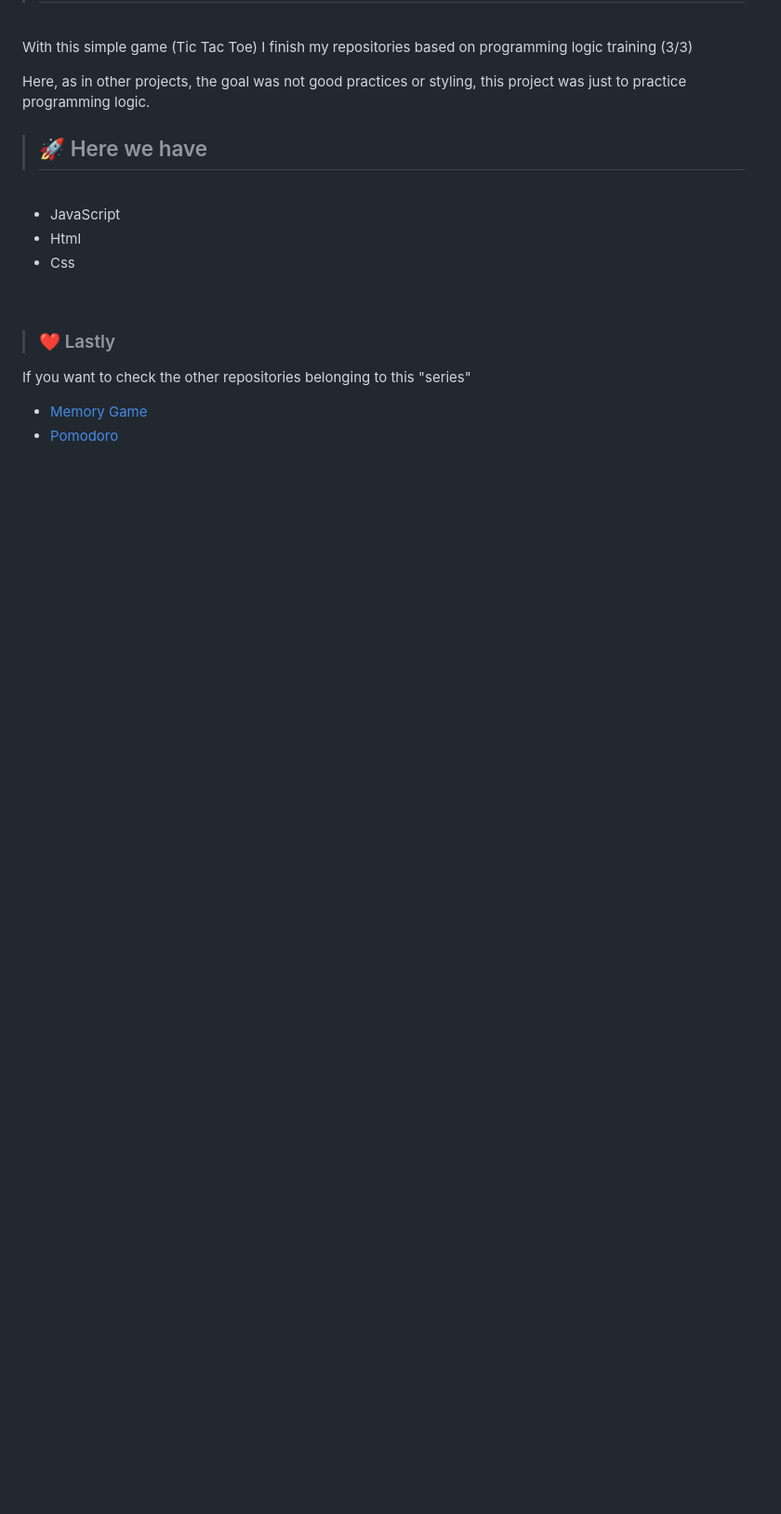
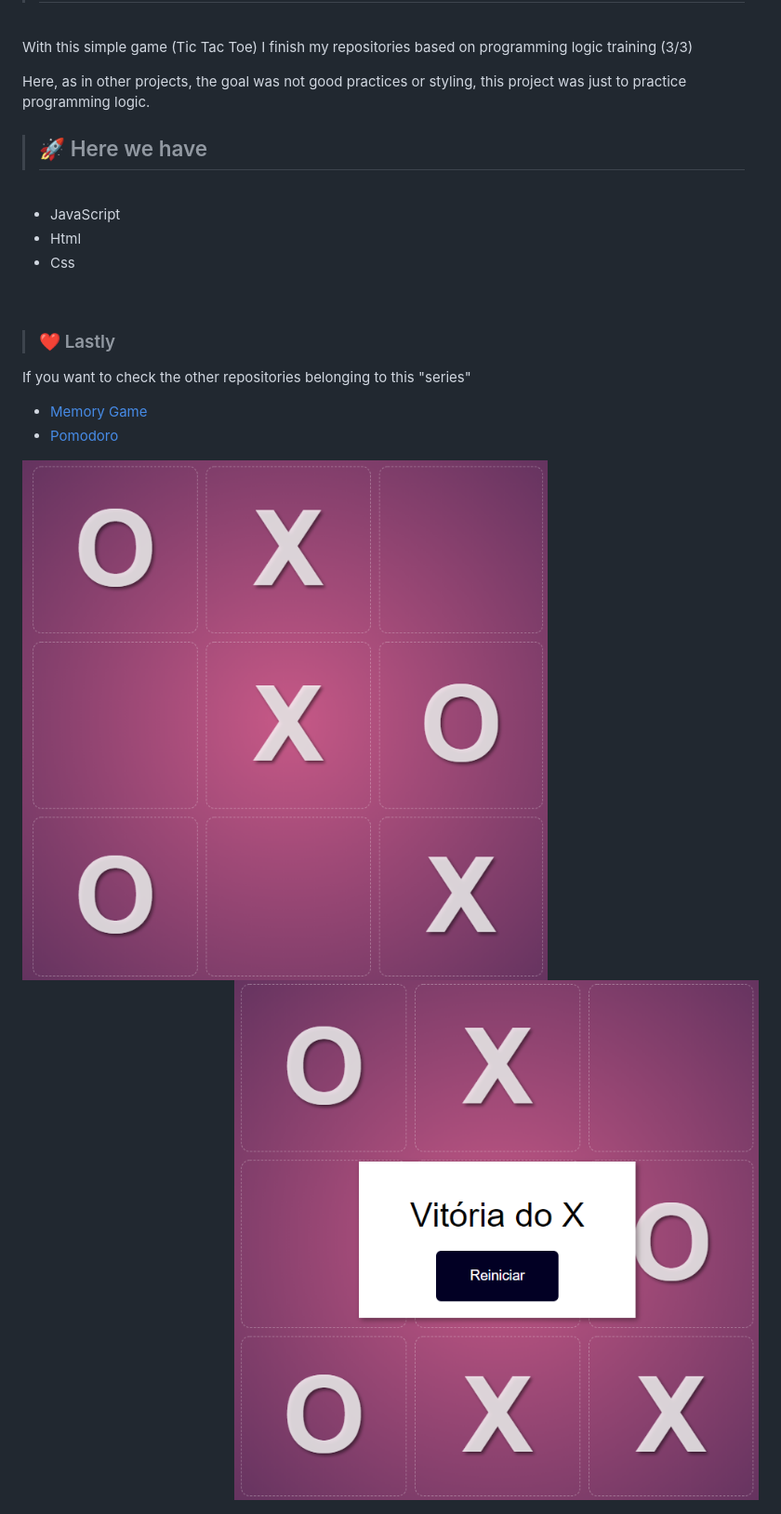
Before and after one commit to JoaoMarcelo-J/tictactoe-game, a Markdown page: README.md, the part around the change. Shown: that part at 93% size. Rendered like a GitHub page; pictures changed too: img/img-1.png (added), img/img-2.png (added); blank space fills up the shorter version.

Commit message:
reamde imgs

```diff
--- a/README.md
+++ b/README.md
@@ -30,3 +30,6 @@ Here, as in other projects, the goal was not good practices or styling, this pro
 <li><a href='https://github.com/JoaoMarcelo-J/memory-game'>Memory Game</a></li>
 <li><a href='https://github.com/JoaoMarcelo-J/js-pomodoro'>Pomodoro</a></li>
 </ul>
+
+<img src='./img/img-1.png' align='left'>
+<img src='./img/img-2.png' align='right'>
```
